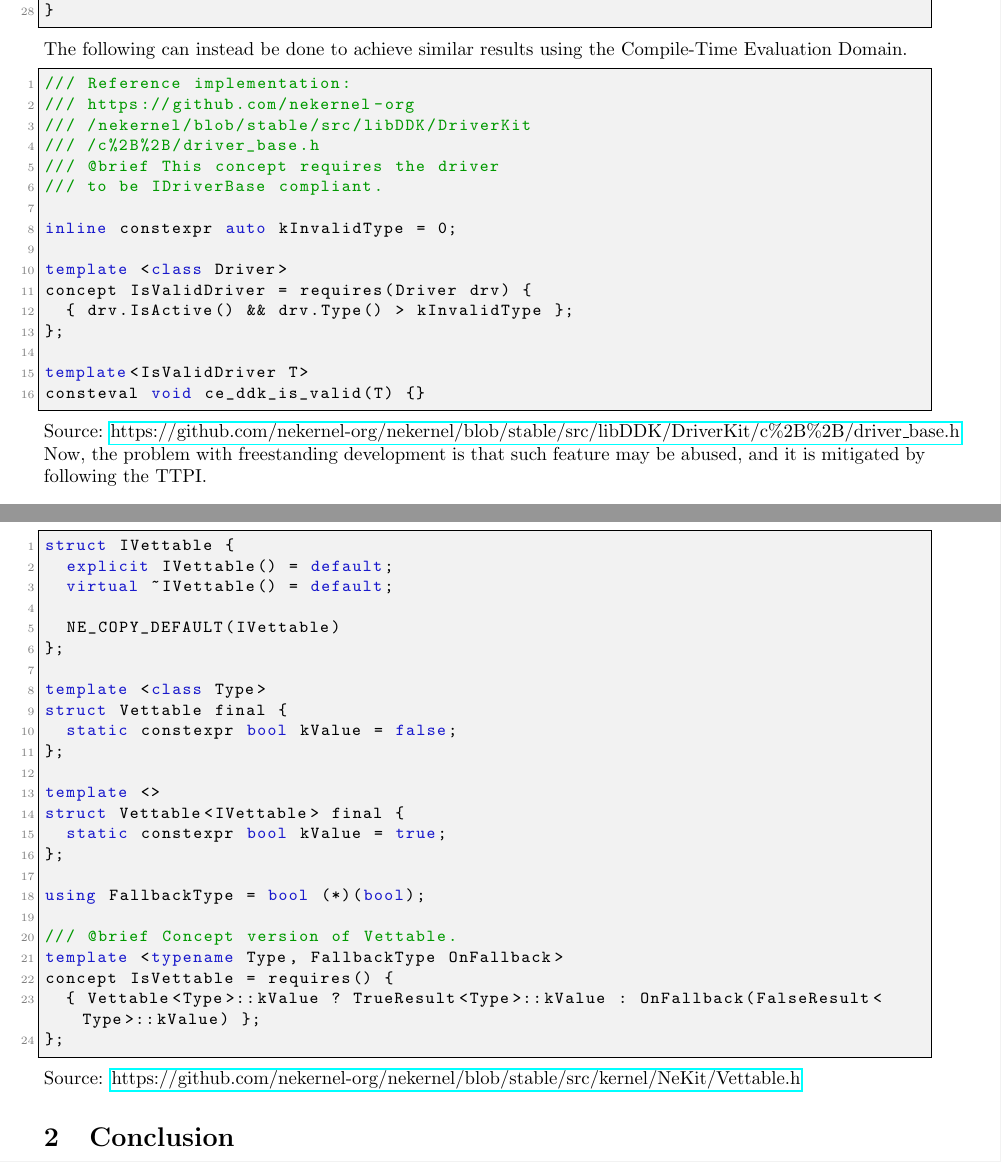
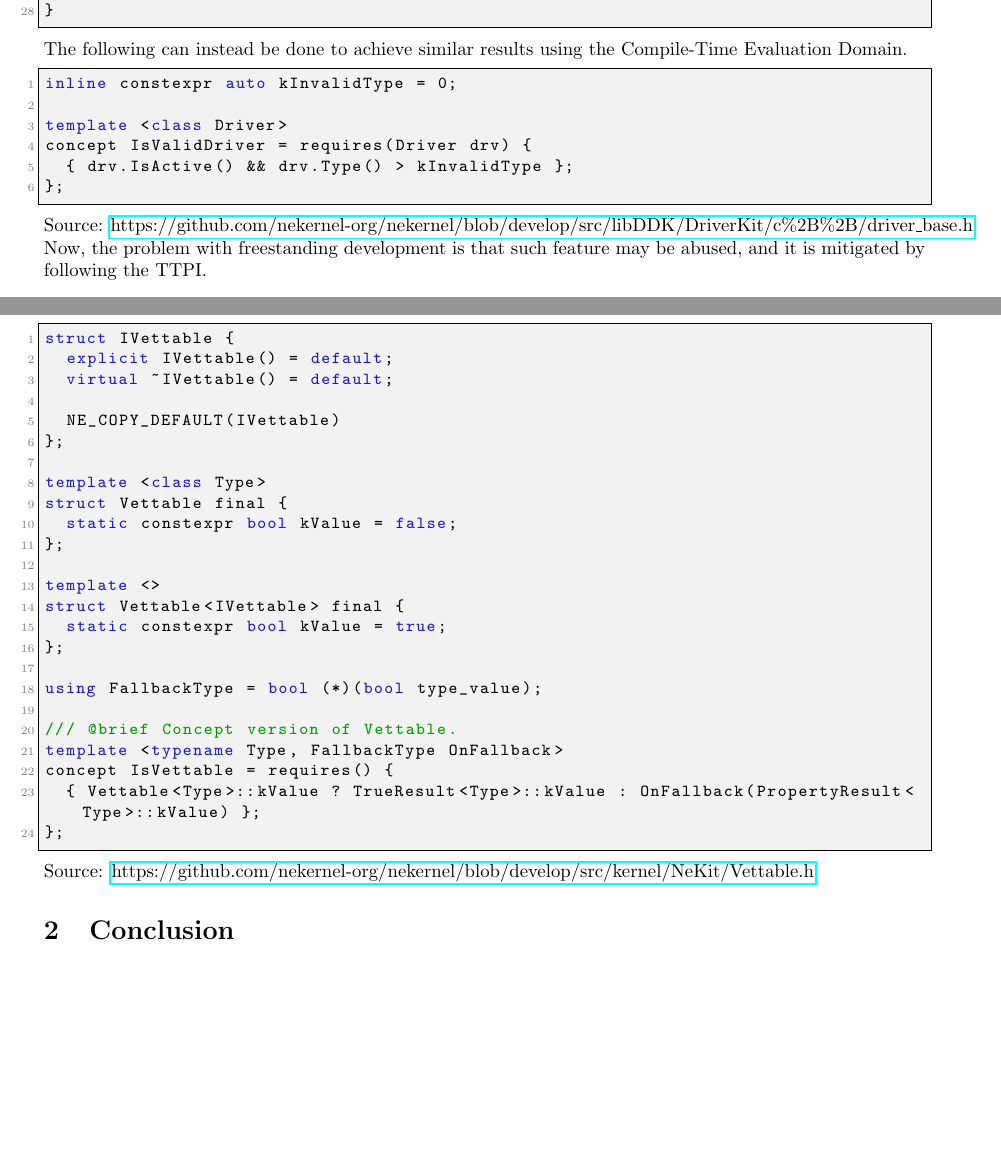
Before and after one commit to publications-and-more/wg, a LaTeX document (source/wg01/wg01.tex): two parts of pages 2 and 3 of 3, joined at a grey line, cut so that both start at the same text, the shorter picture padded with empty space. Compiled offline with pdfLaTeX.

Commit message:
chore: new version of WG01, which improved the Vettable system.
Signed-off-by: Amlal El Mahrouss <amlal@nekernel.org>

```diff
--- a/source/wg01/wg01.tex
+++ b/source/wg01/wg01.tex
@@ -127,23 +127,13 @@ int main() {
 \end{lstlisting} The following can instead be done to achieve similar results using the Compile-Time Evaluation Domain.
 
 \begin{lstlisting}
-/// Reference implementation:
-/// https://github.com/nekernel-org
-/// /nekernel/blob/stable/src/libDDK/DriverKit
-/// /c%2B%2B/driver_base.h
-/// @brief This concept requires the driver
-/// to be IDriverBase compliant.
-
 inline constexpr auto kInvalidType = 0;
 
 template <class Driver>
 concept IsValidDriver = requires(Driver drv) {
 	{ drv.IsActive() && drv.Type() > kInvalidType };
 };
-
-template<IsValidDriver T>
-consteval void ce_ddk_is_valid(T) {}
-\end{lstlisting} Source: \href{https://github.com/nekernel-org/nekernel/blob/stable/src/libDDK/DriverKit/c%2B%2B/driver_base.h}{https://github.com/nekernel-org/nekernel/blob/stable/src/libDDK/DriverKit/c\%2B\%2B/driver\_base.h} Now, the problem with freestanding development is that such feature may be abused, and it is mitigated by following the TTPI.
+\end{lstlisting} Source: \href{https://github.com/nekernel-org/nekernel/blob/develop/src/libDDK/DriverKit/c%2B%2B/driver_base.h}{https://github.com/nekernel-org/nekernel/blob/develop/src/libDDK/DriverKit/c\%2B\%2B/driver\_base.h} Now, the problem with freestanding development is that such feature may be abused, and it is mitigated by following the TTPI.
 
 \subsection{The Three Prongs on Inheritance Decision Framework.}
 
@@ -183,14 +173,14 @@ struct Vettable<IVettable> final {
 	static constexpr bool kValue = true;
 };
 
-using FallbackType = bool (*)(bool);
+using FallbackType = bool (*)(bool type_value);
 
 /// @brief Concept version of Vettable.
 template <typename Type, FallbackType OnFallback>
 concept IsVettable = requires() {
-	{ Vettable<Type>::kValue ? TrueResult<Type>::kValue : OnFallback(FalseResult<Type>::kValue) };
+	{ Vettable<Type>::kValue ? TrueResult<Type>::kValue : OnFallback(PropertyResult<Type>::kValue) };
 };
-\end{lstlisting} Source: \href{https://github.com/nekernel-org/nekernel/blob/stable/src/kernel/NeKit/Vettable.h}{https://github.com/nekernel-org/nekernel/blob/stable/src/kernel/NeKit/Vettable.h}
+\end{lstlisting} Source: \href{https://github.com/nekernel-org/nekernel/blob/develop/src/kernel/NeKit/Vettable.h}{https://github.com/nekernel-org/nekernel/blob/develop/src/kernel/NeKit/Vettable.h}
 
 \section{Conclusion}
 {
```
Also changed, not shown: source/wg01/wg01.tex (6 more changed lines).
